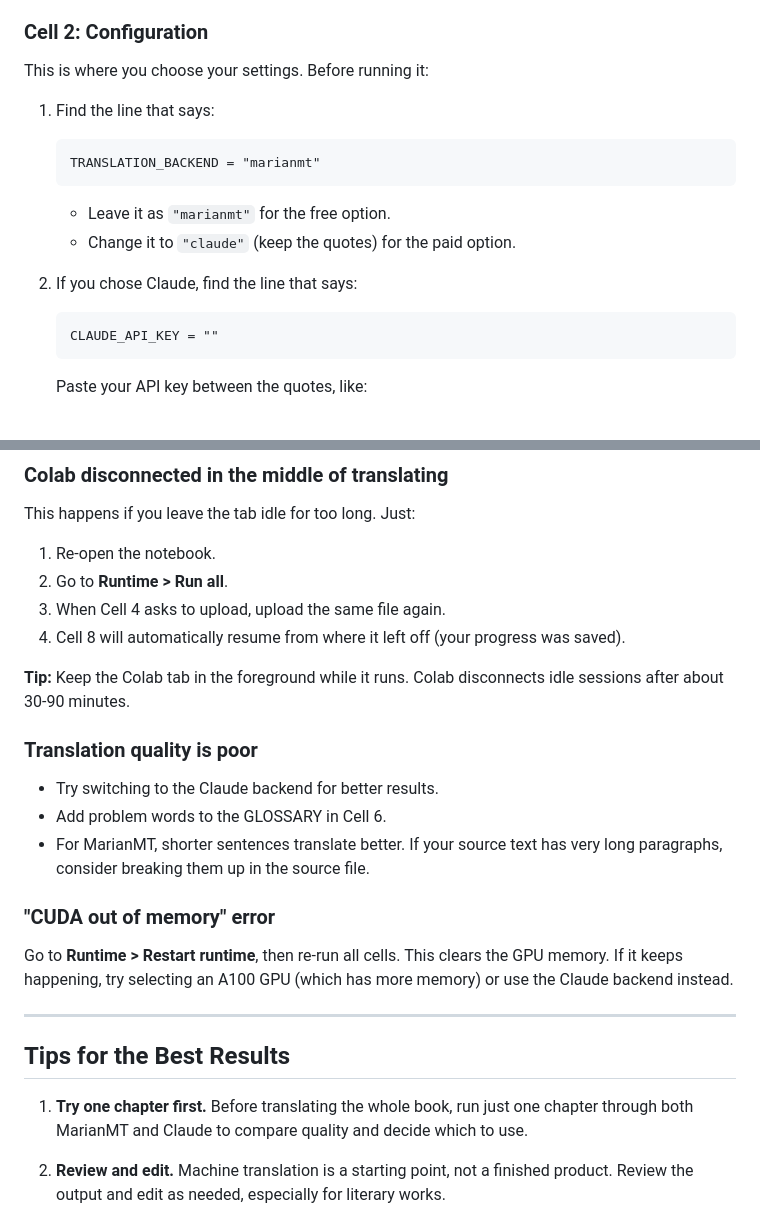
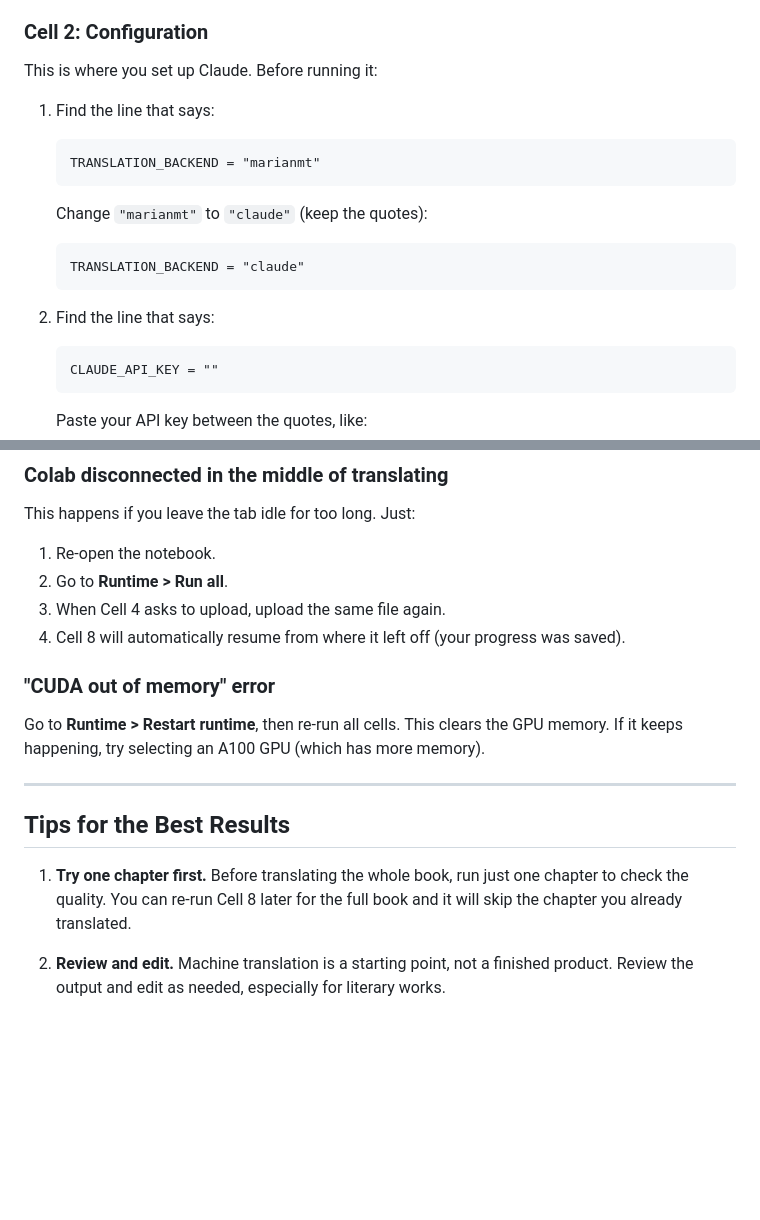
Before and after one commit to JustinStec/translations, a Markdown page: INSTRUCTIONS.md, 2 parts joined by grey strips. GitHub-like rendering; blank space fills up the shorter version.

````diff
--- a/INSTRUCTIONS.md
+++ b/INSTRUCTIONS.md
@@ -105,7 +91,7 @@ conflicts at the end -- this is harmless, you can ignore it.
 
 ### Cell 2: Configuration
 
-This is where you choose your settings. Before running it:
+This is where you set up Claude. Before running it:
 
 1. Find the line that says:
 
@@ -113,10 +99,13 @@ This is where you choose your settings. Before running it:
    TRANSLATION_BACKEND = "marianmt"
    ```
 
-   - Leave it as `"marianmt"` for the free option.
-   - Change it to `"claude"` (keep the quotes) for the paid option.
+   Change `"marianmt"` to `"claude"` (keep the quotes):
 
-2. If you chose Claude, find the line that says:
+   ```
+   TRANSLATION_BACKEND = "claude"
+   ```
+
+2. Find the line that says:
 
    ```
    CLAUDE_API_KEY = ""
@@ -283,29 +286,19 @@ This happens if you leave the tab idle for too long. Just:
 4. Cell 8 will automatically resume from where it left off (your progress was
    saved).
 
-**Tip:** Keep the Colab tab in the foreground while it runs. Colab disconnects
-idle sessions after about 30-90 minutes.
-
-### Translation quality is poor
-
-- Try switching to the Claude backend for better results.
-- Add problem words to the GLOSSARY in Cell 6.
-- For MarianMT, shorter sentences translate better. If your source text has
-  very long paragraphs, consider breaking them up in the source file.
-
 ### "CUDA out of memory" error
 
 Go to **Runtime > Restart runtime**, then re-run all cells. This clears the
 GPU memory. If it keeps happening, try selecting an A100 GPU (which has more
-memory) or use the Claude backend instead.
+memory).
 
 ---
 
 ## Tips for the Best Results
 
 1. **Try one chapter first.** Before translating the whole book, run just one
-   chapter through both MarianMT and Claude to compare quality and decide which
-   to use.
+   chapter to check the quality. You can re-run Cell 8 later for the full book
+   and it will skip the chapter you already translated.
 
 2. **Review and edit.** Machine translation is a starting point, not a finished
    product. Review the output and edit as needed, especially for literary
````
Also changed, not shown: other parts of INSTRUCTIONS.md (+57 -57 lines).
